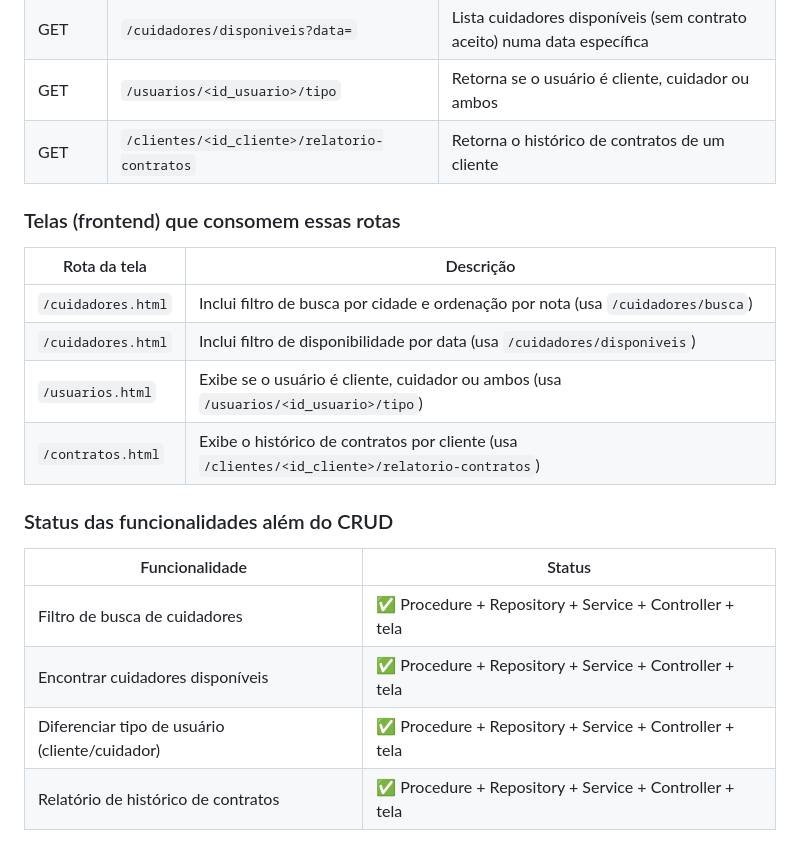
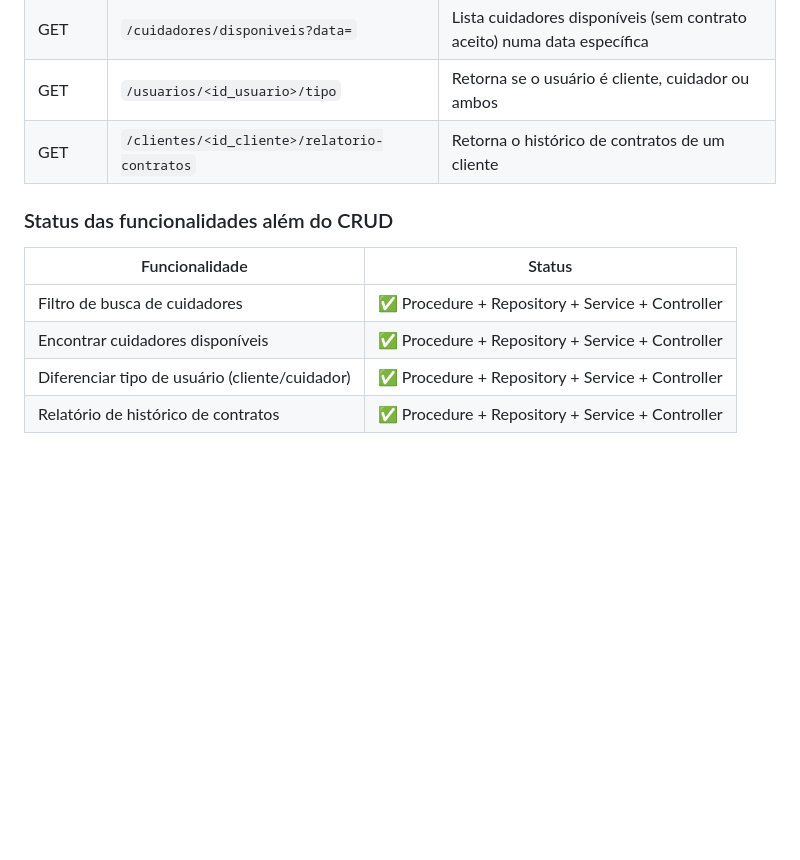
Before and after one commit to Luan2250/CAN-HELP, a Markdown page: README.md, the part around the change. Drawn GitHub-style; blank space fills up the shorter version.

```diff
--- a/README.md
+++ b/README.md
@@ -355,20 +355,11 @@ Repository  →  CALL procedure() no MySQL
 | GET | `/usuarios/<id_usuario>/tipo` | Retorna se o usuário é cliente, cuidador ou ambos |
 | GET | `/clientes/<id_cliente>/relatorio-contratos` | Retorna o histórico de contratos de um cliente |
 
-### Telas (frontend) que consomem essas rotas
-
-| Rota da tela | Descrição |
-|---|---|
-| `/cuidadores.html` | Inclui filtro de busca por cidade e ordenação por nota (usa `/cuidadores/busca`) |
-| `/cuidadores.html` | Inclui filtro de disponibilidade por data (usa `/cuidadores/disponiveis`) |
-| `/usuarios.html` | Exibe se o usuário é cliente, cuidador ou ambos (usa `/usuarios/<id_usuario>/tipo`) |
-| `/contratos.html` | Exibe o histórico de contratos por cliente (usa `/clientes/<id_cliente>/relatorio-contratos`) |
-
 ### Status das funcionalidades além do CRUD
 
 | Funcionalidade | Status |
 |---|---|
-| Filtro de busca de cuidadores | ✅ Procedure + Repository + Service + Controller + tela |
-| Encontrar cuidadores disponíveis | ✅ Procedure + Repository + Service + Controller + tela |
-| Diferenciar tipo de usuário (cliente/cuidador) | ✅ Procedure + Repository + Service + Controller + tela |
-| Relatório de histórico de contratos | ✅ Procedure + Repository + Service + Controller + tela |
+| Filtro de busca de cuidadores | ✅ Procedure + Repository + Service + Controller  |
+| Encontrar cuidadores disponíveis | ✅ Procedure + Repository + Service + Controller |
+| Diferenciar tipo de usuário (cliente/cuidador) | ✅ Procedure + Repository + Service + Controller  |
+| Relatório de histórico de contratos | ✅ Procedure + Repository + Service + Controller  |
```
